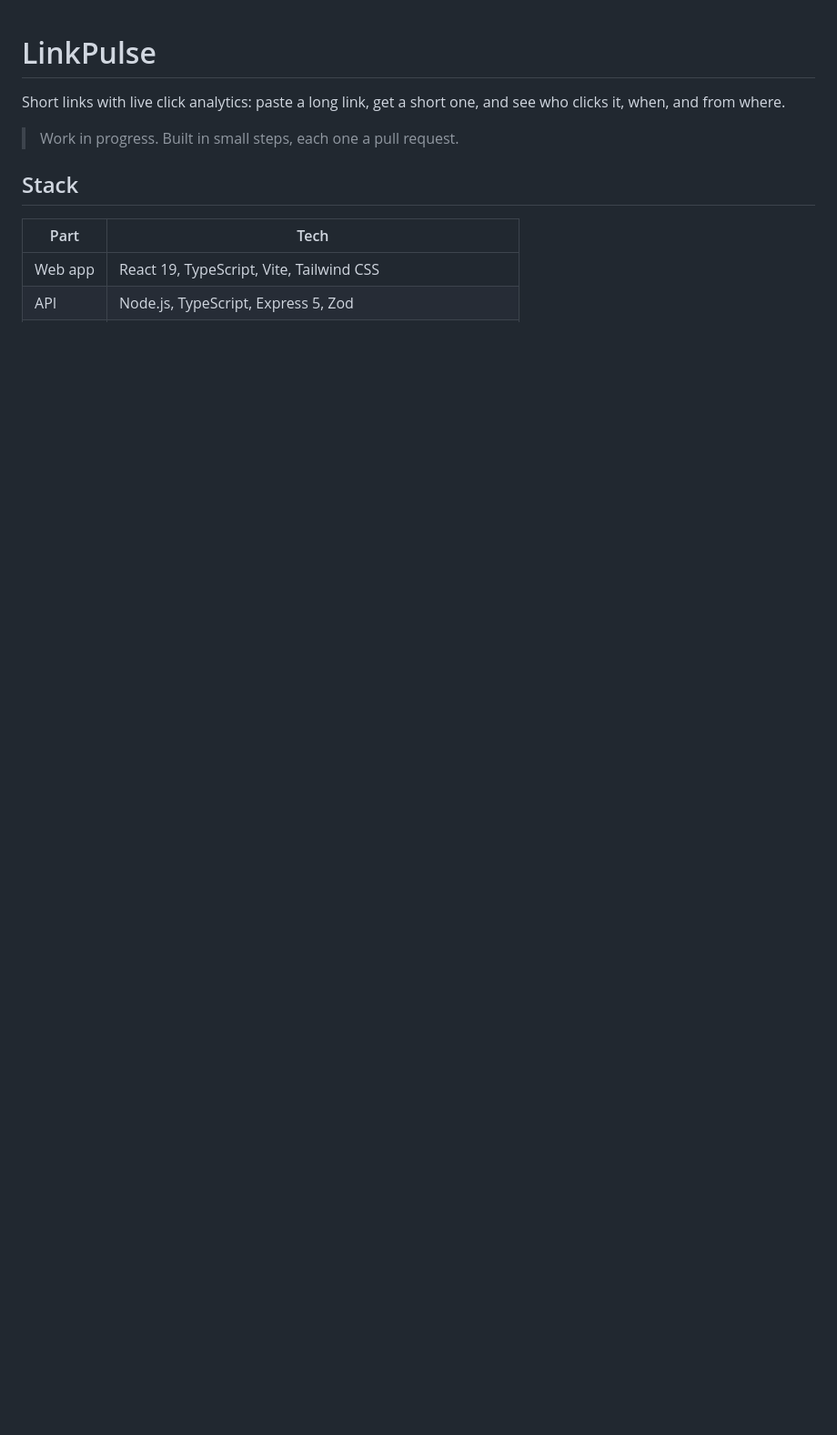
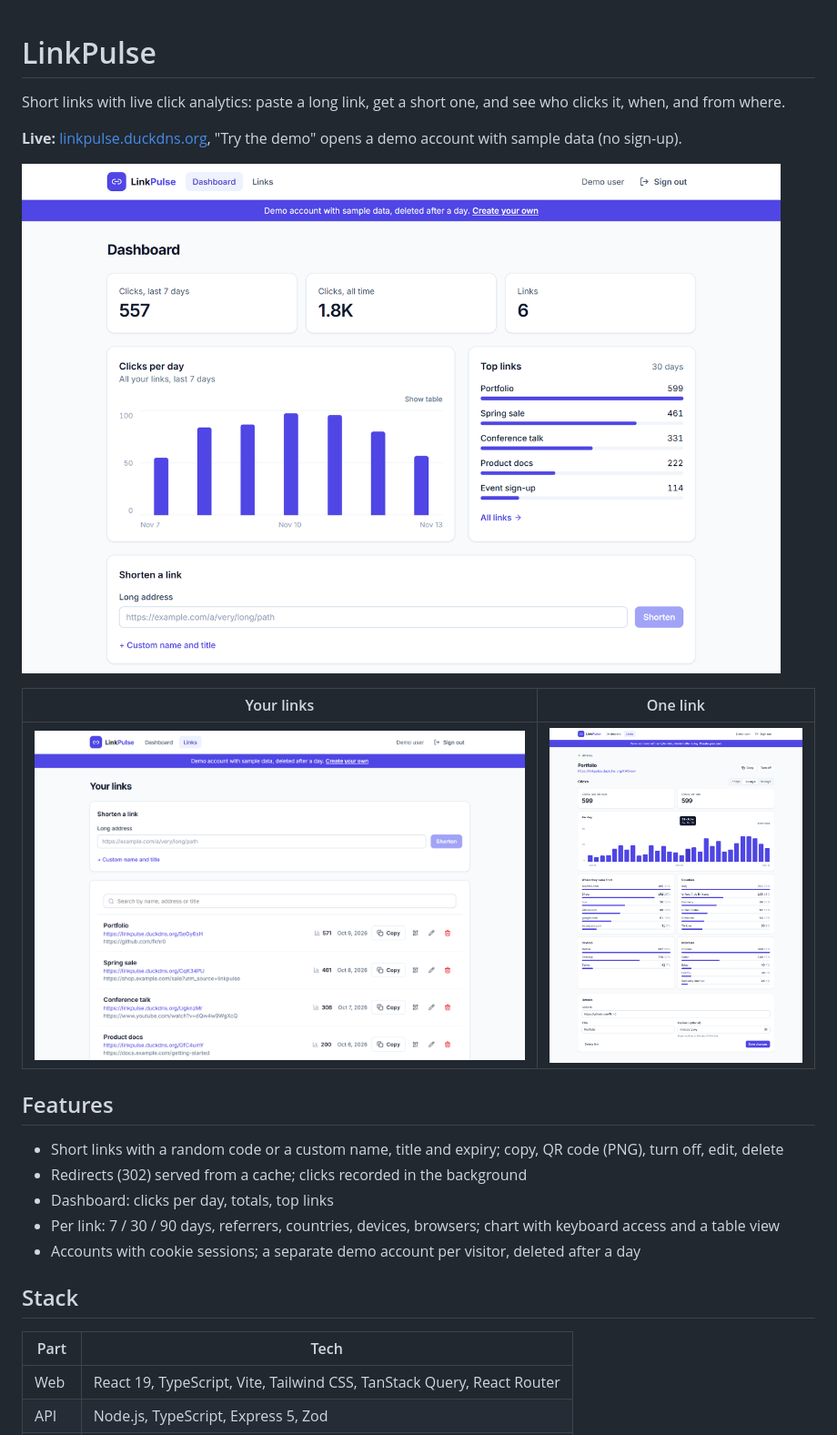
Before and after one commit to fkhr0/linkpulse, a Markdown page: README.md, the part around one of its changes. Shown at 91% size. Rendered like a GitHub page; pictures changed too: docs/dashboard.png (added), docs/link-stats.png (added), docs/links.png (added); blank space fills up the shorter version.

Commit message:
README with screenshots and the live demo; chart tooltip stays inside at the edges

```diff
--- a/README.md
+++ b/README.md
@@ -1,13 +1,28 @@
 # LinkPulse
 
-Short links with live click analytics: paste a long link, get a short one, and
-see who clicks it, when, and from where.
+Short links with live click analytics: paste a long link, get a short one, and see
+who clicks it, when, and from where.
 
-> Work in progress. Built in small steps, each one a pull request.
+**Live:** [linkpulse.duckdns.org](https://linkpulse.duckdns.org), "Try the demo" opens a
+demo account with sample data (no sign-up).
+
+![Dashboard](docs/dashboard.png)
+
+| Your links | One link |
+|---|---|
+| ![Links](docs/links.png) | ![Link stats](docs/link-stats.png) |
+
+## Features
+
+- Short links with a random code or a custom name, title and expiry; copy, QR code (PNG), turn off, edit, delete
+- Redirects (302) served from a cache; clicks recorded in the background
+- Dashboard: clicks per day, totals, top links
+- Per link: 7 / 30 / 90 days, referrers, countries, devices, browsers; chart with keyboard access and a table view
+- Accounts with cookie sessions; a separate demo account per visitor, deleted after a day
 
 ## Stack
 
 | Part | Tech |
 |---|---|
-| Web app | React 19, TypeScript, Vite, Tailwind CSS |
+| Web | React 19, TypeScript, Vite, Tailwind CSS, TanStack Query, React Router |
 | API | Node.js, TypeScript, Express 5, Zod |
```
Also changed, not shown: other parts of README.md (+21 -6 lines), 1 other file.
